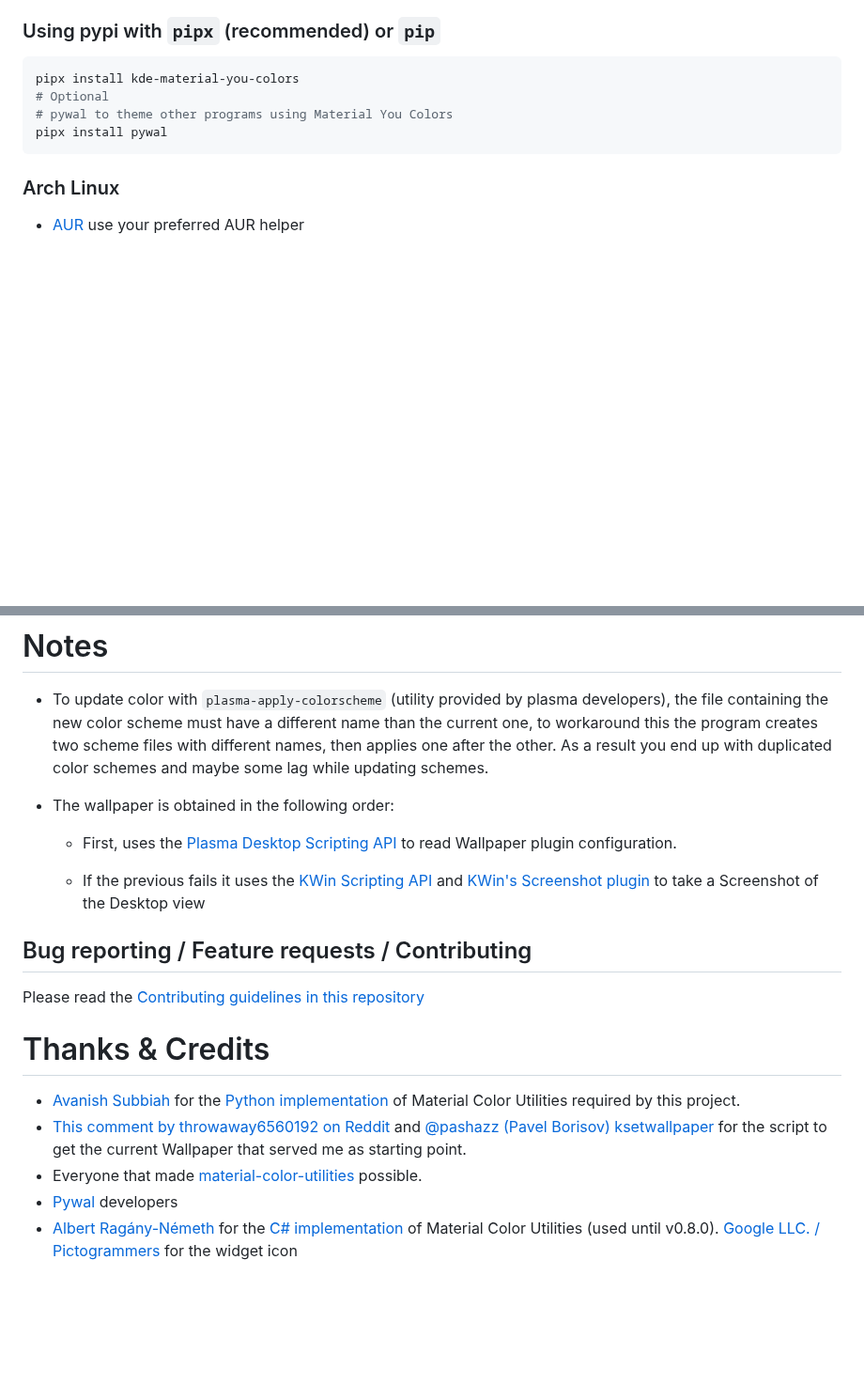
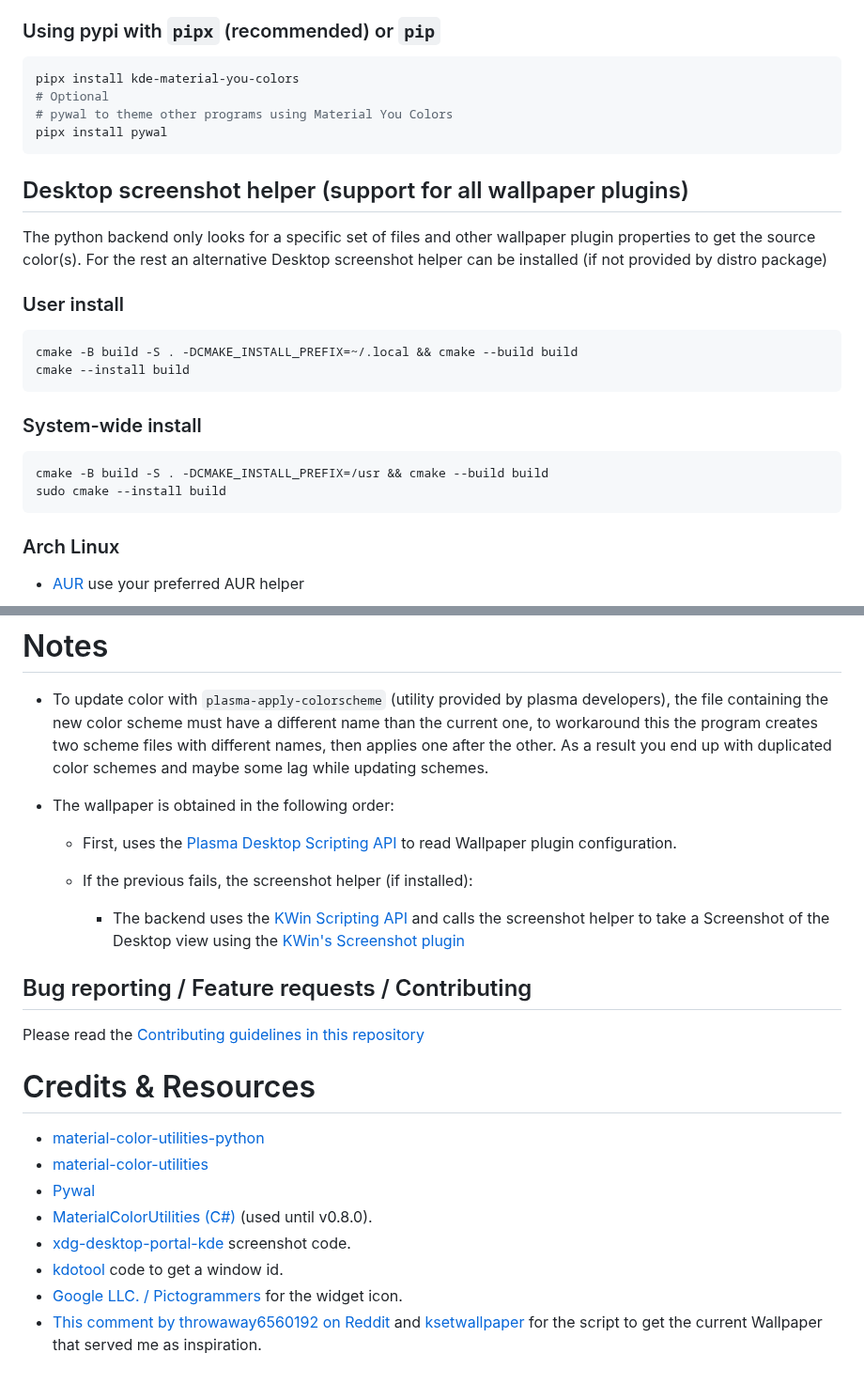
Before and after one commit to luisbocanegra/kde-material-you-colors, a Markdown page: README.md, 2 parts joined by grey strips. Shown at 94% size. Rendered like a GitHub page; blank space fills up the shorter version.

````diff
--- a/README.md
+++ b/README.md
@@ -68,6 +68,24 @@ pipx install kde-material-you-colors
 pipx install pywal
 ```
 
+## Desktop screenshot helper (support for all wallpaper plugins)
+
+The python backend only looks for a specific set of files and other wallpaper plugin properties to get the source color(s). For the rest an alternative Desktop screenshot helper can be installed (if not provided by distro package)
+
+### User install
+
+```sh
+cmake -B build -S . -DCMAKE_INSTALL_PREFIX=~/.local && cmake --build build
+cmake --install build
+```
+
+### System-wide install
+
+```sh
+cmake -B build -S . -DCMAKE_INSTALL_PREFIX=/usr && cmake --build build
+sudo cmake --install build
+```
+
 ### Arch Linux
 
 - [AUR](https://aur.archlinux.org/packages/kde-material-you-colors) use your preferred AUR helper
@@ -123,18 +141,21 @@ After finishing the setup, you can make it run automatically on boot
 - The wallpaper is obtained in the following order:
 
   - First, uses the [Plasma Desktop Scripting API](https://develop.kde.org/docs/plasma/scripting/api/) to read Wallpaper plugin configuration.
+  - If the previous fails, the screenshot helper (if installed):
 
-  - If the previous fails it uses the [KWin Scripting API](https://develop.kde.org/docs/plasma/kwin/api/) and [KWin's Screenshot plugin](https://github.com/KDE/kwin/tree/master/src/plugins/screenshot) to take a Screenshot of the Desktop view
+    - The backend uses the [KWin Scripting API](https://develop.kde.org/docs/plasma/kwin/api/) and calls the screenshot helper to take a Screenshot of the Desktop view using the [KWin's Screenshot plugin](https://github.com/KDE/kwin/tree/master/src/plugins/screenshot)
 
 ## Bug reporting / Feature requests / Contributing
 
 Please read the [Contributing guidelines in this repository](CONTRIBUTING.md)
 
-# Thanks & Credits
+# Credits & Resources
 
-- [Avanish Subbiah](https://github.com/avanishsubbiah) for the [Python implementation](https://github.com/avanishsubbiah/material-color-utilities-python) of Material Color Utilities required by this project.
-- [This comment by throwaway6560192 on Reddit](https://www.reddit.com/r/kde/comments/mg6wr4/comment/gssbtqe/?utm_source=share&utm_medium=web2x&context=3) and [@pashazz (Pavel Borisov) ksetwallpaper](https://github.com/pashazz/ksetwallpaper) for the script to get the current Wallpaper that served me as starting point.
-- Everyone that made [material-color-utilities](https://github.com/material-foundation/material-color-utilities) possible.
-- [Pywal](https://github.com/dylanaraps/pywal) developers
-- [Albert Ragány-Németh](https://github.com/albi005) for the [C# implementation](https://github.com/albi005/MaterialColorUtilities) of Material Color Utilities (used until v0.8.0).
-[Google LLC. / Pictogrammers](https://pictogrammers.com/library/mdi/) for the widget icon
+- [material-color-utilities-python](https://github.com/avanishsubbiah/material-color-utilities-python)
+- [material-color-utilities](https://github.com/material-foundation/material-color-utilities)
+- [Pywal](https://github.com/dylanaraps/pywal)
+- [MaterialColorUtilities (C#)](https://github.com/albi005/MaterialColorUtilities) (used until v0.8.0).
+- [xdg-desktop-portal-kde](https://invent.kde.org/plasma/xdg-desktop-portal-kde) screenshot code.
+- [kdotool](https://github.com/jinliu/kdotool) code to get a window id.
+- [Google LLC. / Pictogrammers](https://pictogrammers.com/library/mdi/) for the widget icon.
+- [This comment by throwaway6560192 on Reddit](https://www.reddit.com/r/kde/comments/mg6wr4/comment/gssbtqe/?utm_source=share&utm_medium=web2x&context=3) and [ksetwallpaper](https://github.com/pashazz/ksetwallpaper) for the script to get the current Wallpaper that served me as inspiration.
````
Also changed, not shown: other parts of README.md (+1 -1 lines).
